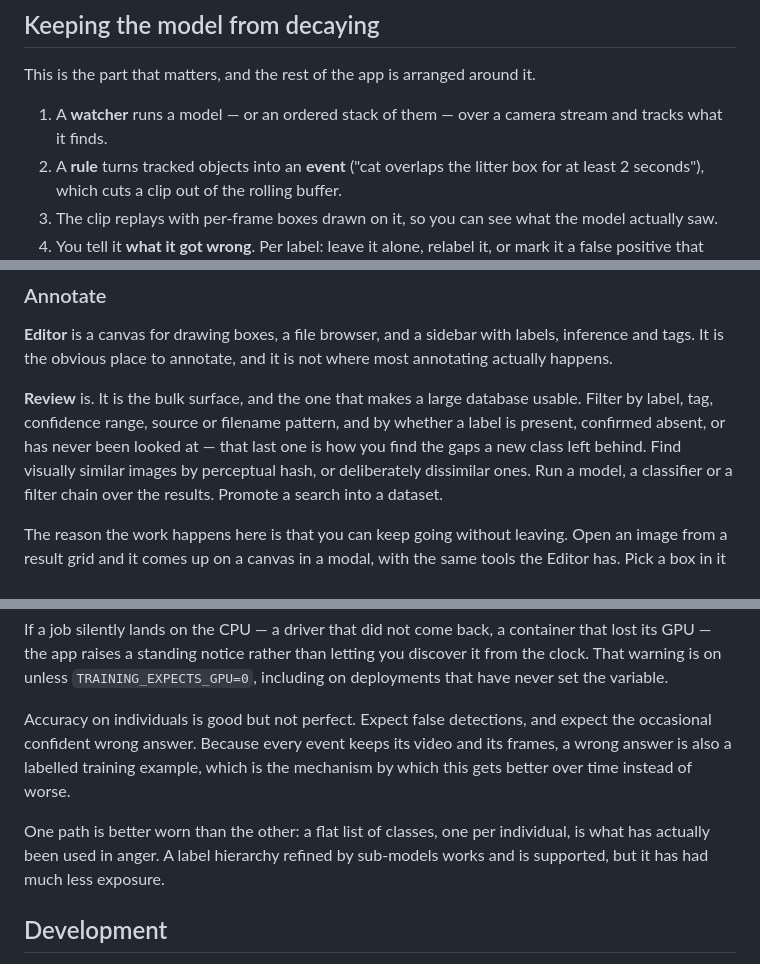
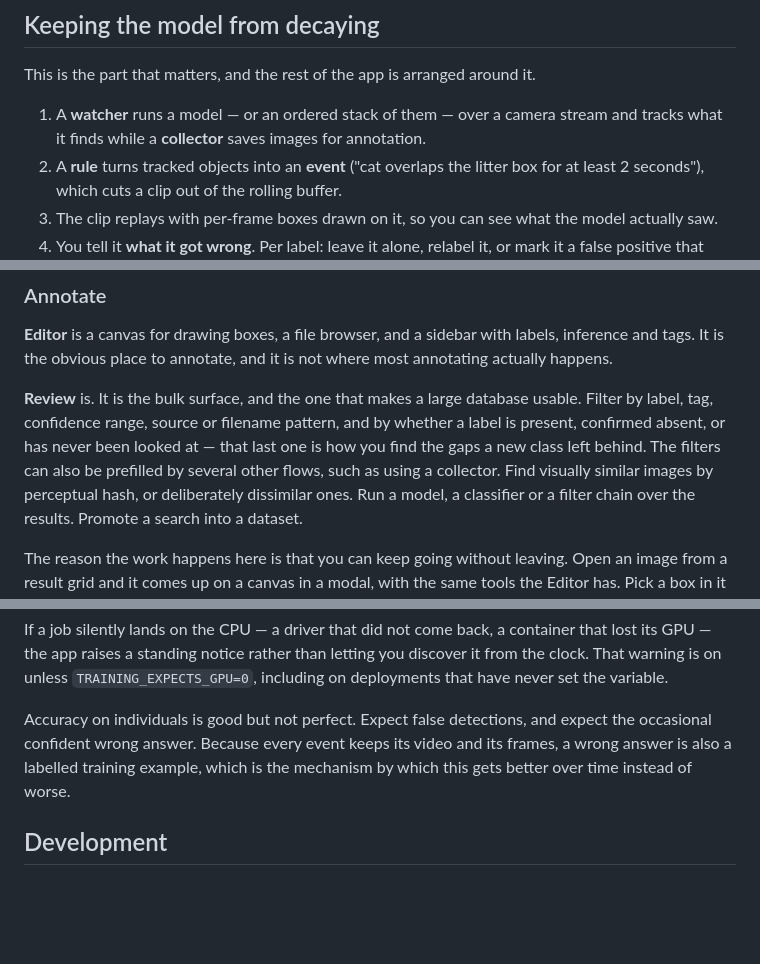
Before and after one commit to cobryan05/purrview, a Markdown page: README.md, 3 parts joined by grey strips. GitHub-like rendering; blank space fills up the shorter version.

```diff
--- a/README.md
+++ b/README.md
@@ -278,7 +277,7 @@ container 8554), 9001 (supervisord dashboard). Host directories bind-mounted in:
 This is the part that matters, and the rest of the app is arranged around it.
 
 1. A **watcher** runs a model — or an ordered stack of them — over a camera
-   stream and tracks what it finds.
+   stream and tracks what it finds while a **collector** saves images for annotation.
 2. A **rule** turns tracked objects into an **event** ("cat overlaps the litter
    box for at least 2 seconds"), which cuts a clip out of the rolling buffer.
 3. The clip replays with per-frame boxes drawn on it, so you can see what the
@@ -384,7 +383,8 @@ where most annotating actually happens.
 **Review** is. It is the bulk surface, and the one that makes a large database
 usable. Filter by label, tag, confidence range, source or filename pattern, and
 by whether a label is present, confirmed absent, or has never been looked at —
-that last one is how you find the gaps a new class left behind. Find visually
+that last one is how you find the gaps a new class left behind. The filters can
+also be prefilled by several other flows, such as using a collector. Find visually
 similar images by perceptual hash, or deliberately dissimilar ones. Run a model,
 a classifier or a filter chain over the results. Promote a search into a dataset.
 
@@ -947,10 +951,6 @@ expect the occasional confident wrong answer. Because every event keeps its vide
 and its frames, a wrong answer is also a labelled training example, which is the
 mechanism by which this gets better over time instead of worse.
 
-One path is better worn than the other: a flat list of classes, one per
-individual, is what has actually been used in anger. A label hierarchy refined by
-sub-models works and is supported, but it has had much less exposure.
-
 ## Development
 
 Contributing, or want to run it from source? The dev workspace, the test
```
Also changed, not shown: other parts of README.md (+38 -35 lines).
